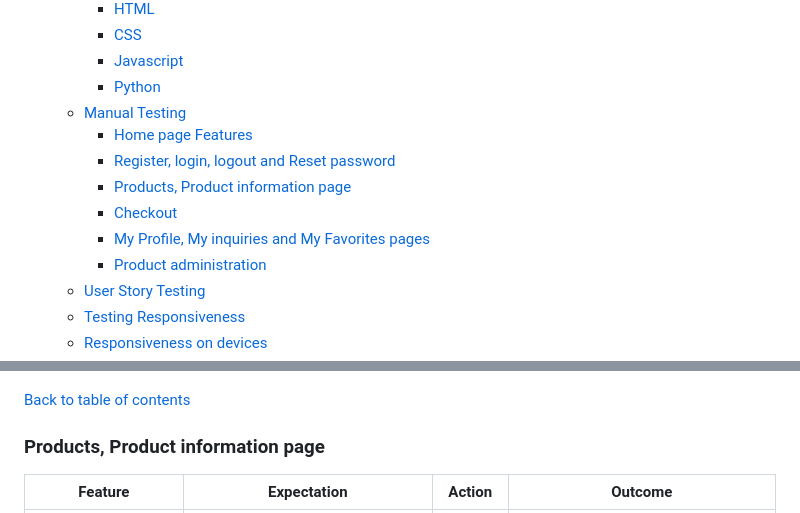
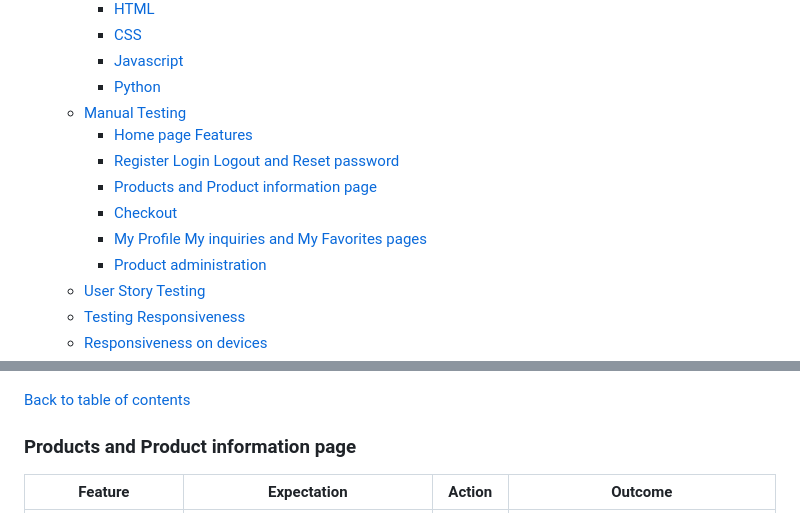
Before and after one commit to AdrianaStoi/Taste-of-Romania, a Markdown page: TESTING.md, 2 parts joined by grey strips. Rendered like a GitHub page.

```diff
--- a/TESTING.md
+++ b/TESTING.md
@@ -13,10 +13,10 @@
     - [Python](#python)
   - [Manual Testing](#manual-testing)
     - [Home page Features](#Home-page-Features)
-    - [Register, login, logout and Reset password](#Register,-login,-logout-and-Reset-password)
-    - [Products, Product information page](#Products,-Product-information-page)
+    - [Register Login Logout and Reset password](#Register-login-logout-and-Reset-password)
+    - [Products and Product information page](#Products-and-Product-information-page)
     - [Checkout](#Checkout)
-    - [My Profile, My inquiries and My Favorites pages](#My-Profile,-My-inquiries-and-My-Favorites-pages)
+    - [My Profile My inquiries and My Favorites pages](#My-Profile-My-inquiries-and-My-Favorites-pages)
     - [Product administration](#Product-administration)
   - [User Story Testing](#user-story-testing)
   - [Testing Responsiveness](#testing-responsiveness)
@@ -255,7 +255,7 @@ __My profile - views.py__
 [Back to table of contents](#table-of-contents)
 
 
-### Products, Product information page
+### Products and Product information page
 
 |     Feature       |        Expectation          |        Action        |       Outcome      |
 | ----------------- | --------------------------- | -------------------- | ------------------ |
```
Also changed, not shown: other parts of TESTING.md (+2 -2 lines), README.md (+21 -19 lines), documentation/readmeimages/taste_of_romania_i_am_responsive.png (added).
